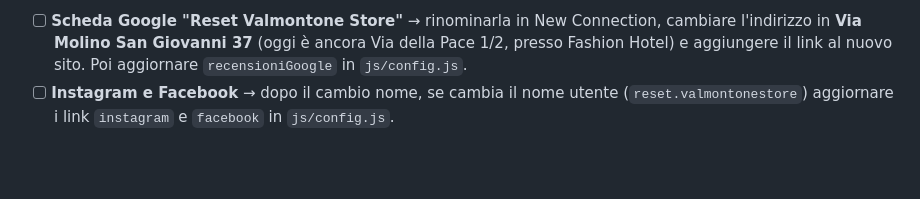
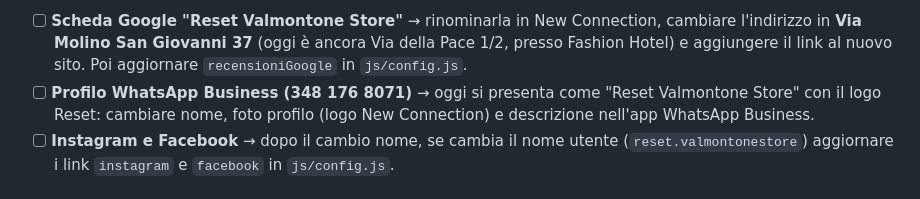
Before and after one commit to agneseb19/newconnection, a Markdown page: LEGGIMI.md, the part around the change. Rendered like a GitHub page; blank space fills up the shorter version.

Commit message:
LEGGIMI: promemoria profilo WhatsApp Business da rinominare
Co-Authored-By: Claude Opus 5.5 <noreply@anthropic.com>

```diff
--- a/LEGGIMI.md
+++ b/LEGGIMI.md
@@ -23,6 +23,7 @@
 
 **Dopo, fuori dal sito — NON DIMENTICARE**
 - [ ] **Scheda Google "Reset Valmontone Store"** → rinominarla in New Connection, cambiare l'indirizzo in **Via Molino San Giovanni 37** (oggi è ancora Via della Pace 1/2, presso Fashion Hotel) e aggiungere il link al nuovo sito. Poi aggiornare `recensioniGoogle` in `js/config.js`.
+- [ ] **Profilo WhatsApp Business (348 176 8071)** → oggi si presenta come "Reset Valmontone Store" con il logo Reset: cambiare nome, foto profilo (logo New Connection) e descrizione nell'app WhatsApp Business.
 - [ ] **Instagram e Facebook** → dopo il cambio nome, se cambia il nome utente (`reset.valmontonestore`) aggiornare i link `instagram` e `facebook` in `js/config.js`.
 
 ## Il sito attuale (14 ottobre, con i dati di Gianmarco)
```
